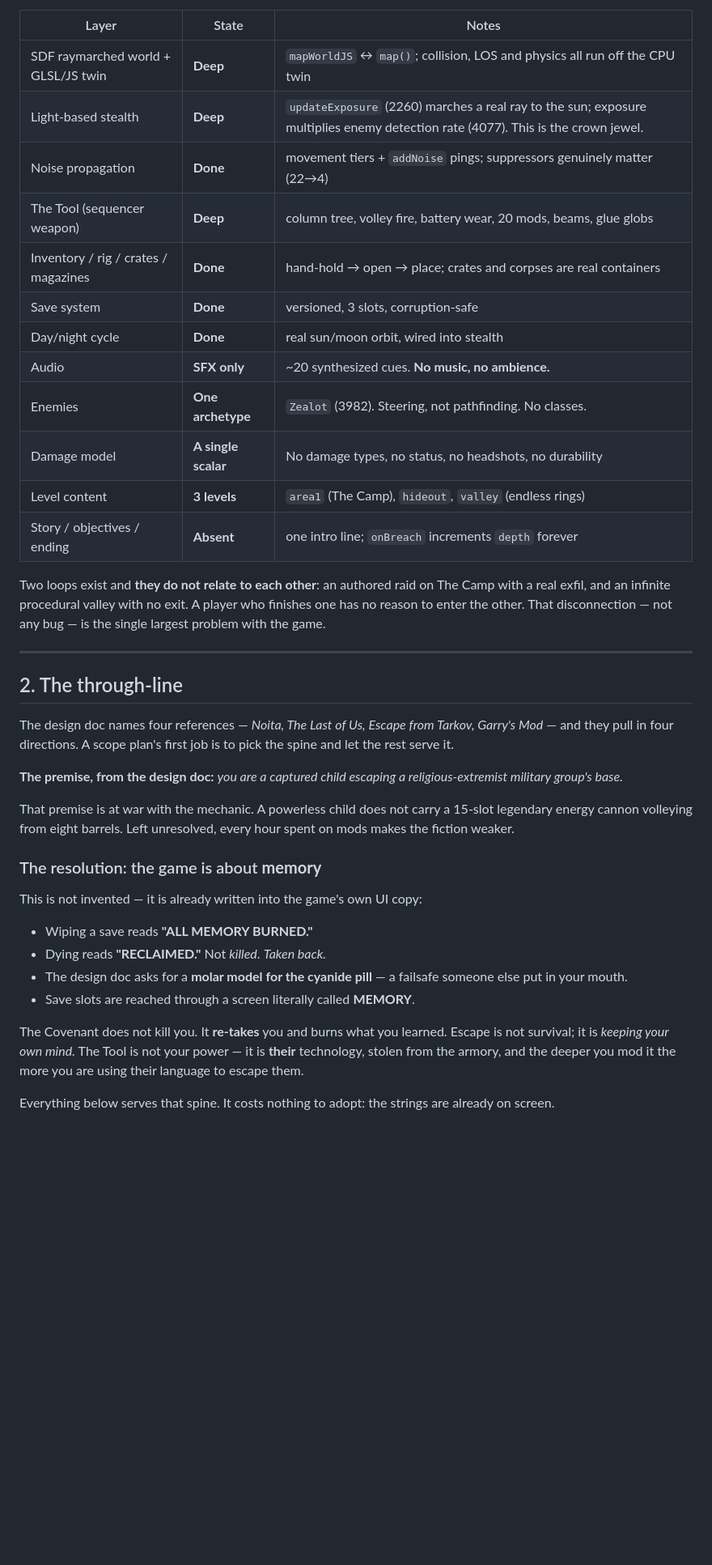
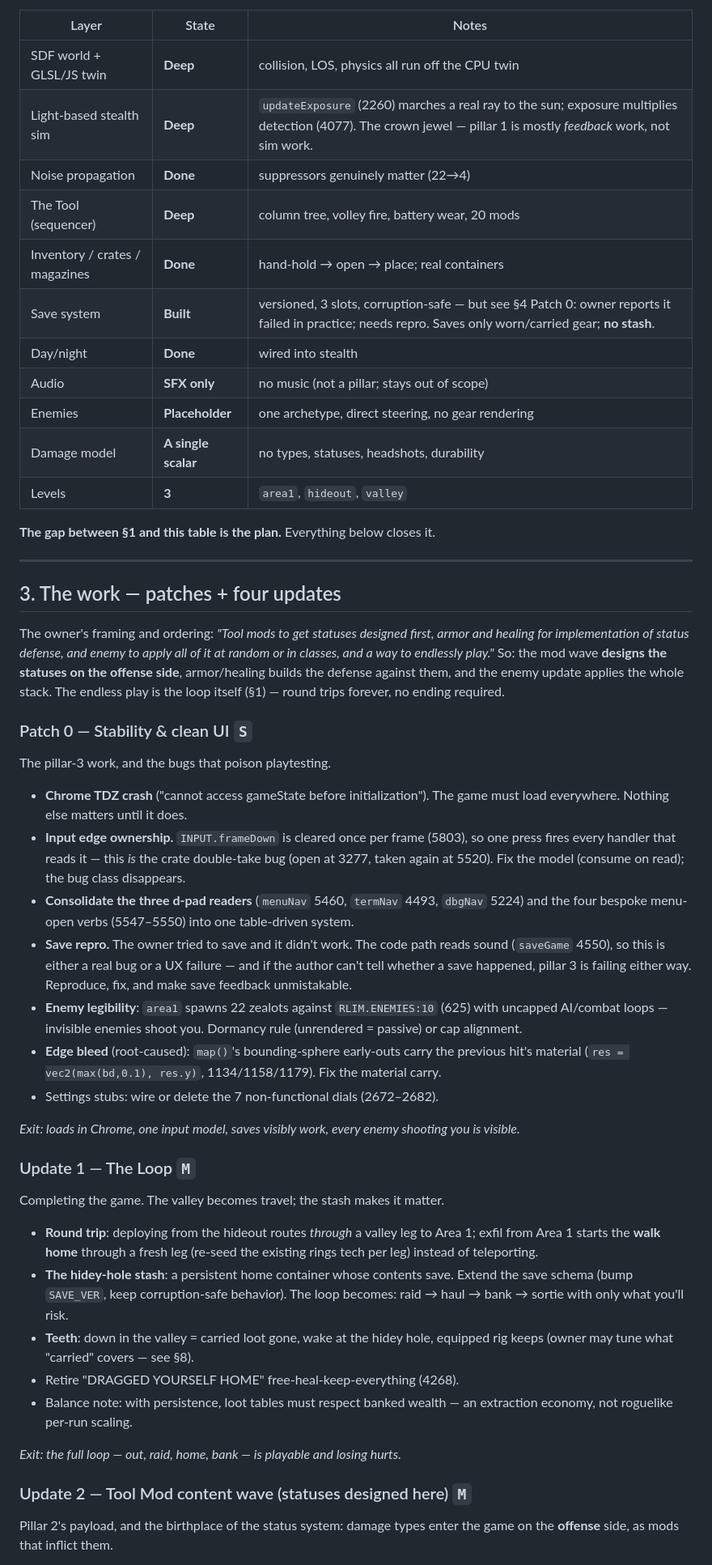
Before and after one commit to nb-kb/shadow-of-the-valley, a Markdown page: docs/SCOPE.md, the part around one of its changes. Shown at 81% size. GitHub-like rendering; blank space fills up the shorter version.

```diff
--- a/docs/SCOPE.md
+++ b/docs/SCOPE.md
@@ -21,54 +69,76 @@ an arc, an ending, stakes, and an antagonist with more than one face.
 
 | Layer | State | Notes |
 |---|---|---|
-| SDF raymarched world + GLSL/JS twin | **Deep** | `mapWorldJS` ↔ `map()`; collision, LOS and physics all run off the CPU twin |
-| Light-based stealth | **Deep** | `updateExposure` (2260) marches a real ray to the sun; exposure multiplies enemy detection rate (4077). This is the crown jewel. |
-| Noise propagation | **Done** | movement tiers + `addNoise` pings; suppressors genuinely matter (22→4) |
-| The Tool (sequencer weapon) | **Deep** | column tree, volley fire, battery wear, 20 mods, beams, glue globs |
-| Inventory / rig / crates / magazines | **Done** | hand-hold → open → place; crates and corpses are real containers |
-| Save system | **Done** | versioned, 3 slots, corruption-safe |
-| Day/night cycle | **Done** | real sun/moon orbit, wired into stealth |
-| Audio | **SFX only** | ~20 synthesized cues. **No music, no ambience.** |
-| Enemies | **One archetype** | `Zealot` (3982). Steering, not pathfinding. No classes. |
-| Damage model | **A single scalar** | No damage types, no status, no headshots, no durability |
-| Level content | **3 levels** | `area1` (The Camp), `hideout`, `valley` (endless rings) |
-| Story / objectives / ending | **Absent** | one intro line; `onBreach` increments `depth` forever |
+| SDF world + GLSL/JS twin | **Deep** | collision, LOS, physics all run off the CPU twin |
+| Light-based stealth sim | **Deep** | `updateExposure` (2260) marches a real ray to the sun; exposure multiplies detection (4077). The crown jewel — pillar 1 is mostly *feedback* work, not sim work. |
+| Noise propagation | **Done** | suppressors genuinely matter (22→4) |
+| The Tool (sequencer) | **Deep** | column tree, volley fire, battery wear, 20 mods |
+| Inventory / crates / magazines | **Done** | hand-hold → open → place; real containers |
+| Save system | **Built** | versioned, 3 slots, corruption-safe — but see §4 Patch 0: owner reports it failed in practice; needs repro. Saves only worn/carried gear; **no stash**. |
+| Day/night | **Done** | wired into stealth |
+| Audio | **SFX only** | no music (not a pillar; stays out of scope) |
+| Enemies | **Placeholder** | one archetype, direct steering, no gear rendering |
+| Damage model | **A single scalar** | no types, statuses, headshots, durability |
+| Levels | **3** | `area1`, `hideout`, `valley` |
 
-Two loops exist and **they do not relate to each other**: an authored raid on
-The Camp with a real exfil, and an infinite procedural valley with no exit. A
-player who finishes one has no reason to enter the other. That disconnection —
-not any bug — is the single largest problem with the game.
+**The gap between §1 and this table is the plan.** Everything below closes it.
 
 ---
 
-## 2. The through-line
+## 3. The work — patches + four updates
 
-The design doc names four references — *Noita, The Last of Us, Escape from
-Tarkov, Garry's Mod* — and they pull in four directions. A scope plan's first
-job is to pick the spine and let the rest serve it.
+The owner's framing and ordering: *"Tool mods to get statuses designed first,
+armor and healing for implementation of status defense, and enemy to apply all
+of it at random or in classes, and a way to endlessly play."* So: the mod wave
+**designs the statuses on the offense side**, armor/healing builds the defense
+against them, and the enemy update applies the whole stack. The endless play is
+the loop itself (§1) — round trips forever, no ending required.
 
-**The premise, from the design doc:** *you are a captured child escaping a
-religious-extremist military group's base.*
+### Patch 0 — Stability & clean UI  `S`
+The pillar-3 work, and the bugs that poison playtesting.
 
-That premise is at war with the mechanic. A powerless child does not carry a
-15-slot legendary energy cannon volleying from eight barrels. Left unresolved,
-every hour spent on mods makes the fiction weaker.
+- **Chrome TDZ crash** ("cannot access gameState before initialization").
+  The game must load everywhere. Nothing else matters until it does.
+- **Input edge ownership.** `INPUT.frameDown` is cleared once per frame (5803),
+  so one press fires every handler that reads it — this *is* the crate
+  double-take bug (open at 3277, taken again at 5520). Fix the model (consume
+  on read); the bug class disappears.
+- **Consolidate the three d-pad readers** (`menuNav` 5460, `termNav` 4493,
+  `dbgNav` 5224) and the four bespoke menu-open verbs (5547–5550) into one
+  table-driven system.
+- **Save repro.** The owner tried to save and it didn't work. The code path
+  reads sound (`saveGame` 4550), so this is either a real bug or a UX failure —
+  and if the author can't tell whether a save happened, pillar 3 is failing
+  either way. Reproduce, fix, and make save feedback unmistakable.
+- **Enemy legibility**: `area1` spawns 22 zealots against `RLIM.ENEMIES:10`
+  (625) with uncapped AI/combat loops — invisible enemies shoot you. Dormancy
+  rule (unrendered = passive) or cap alignment.
+- **Edge bleed** (root-caused): `map()`'s bounding-sphere early-outs carry the
+  previous hit's material (`res = vec2(max(bd,0.1), res.y)`, 1134/1158/1179).
+  Fix the material carry.
+- Settings stubs: wire or delete the 7 non-functional dials (2672–2682).
 
-### The resolution: the game is about **memory**
+*Exit: loads in Chrome, one input model, saves visibly work, every enemy
+shooting you is visible.*
 
-This is not invented — it is already written into the game's own UI copy:
+### Update 1 — The Loop  `M`
+Completing the game. The valley becomes travel; the stash makes it matter.
 
-- Wiping a save reads **"ALL MEMORY BURNED."**
-- Dying reads **"RECLAIMED."** Not *killed*. *Taken back.*
-- The design doc asks for a **molar model for the cyanide pill** — a failsafe
-  someone else put in your mouth.
-- Save slots are reached through a screen literally called **MEMORY**.
+- **Round trip**: deploying from the hideout routes *through* a valley leg to
+  Area 1; exfil from Area 1 starts the **walk home** through a fresh leg
+  (re-seed the existing rings tech per leg) instead of teleporting.
+- **The hidey-hole stash**: a persistent home container whose contents save.
+  Extend the save schema (bump `SAVE_VER`, keep corruption-safe behavior).
+  The loop becomes: raid → haul → bank → sortie with only what you'll risk.
+- **Teeth**: down in the valley = carried loot gone, wake at the hidey hole,
+  equipped rig keeps (owner may tune what "carried" covers — see §8).
+- Retire "DRAGGED YOURSELF HOME" free-heal-keep-everything (4268).
+- Balance note: with persistence, loot tables must respect banked wealth —
+  an extraction economy, not roguelike per-run scaling.
 
-The Covenant does not kill you. It **re-takes** you and burns what you learned.
-Escape is not survival; it is *keeping your own mind.* The Tool is not your
-power — it is **their** technology, stolen from the armory, and the deeper you
-mod it the more you are using their language to escape them.
+*Exit: the full loop — out, raid, home, bank — is playable and losing hurts.*
 
-Everything below serves that spine. It costs nothing to adopt: the strings are
-already on screen.
+### Update 2 — Tool Mod content wave (statuses designed here)  `M`
+Pillar 2's payload, and the birthplace of the status system: damage types enter
+the game on the **offense** side, as mods that inflict them.
 
```
Also changed, not shown: other parts of docs/SCOPE.md (+190 -316 lines).
